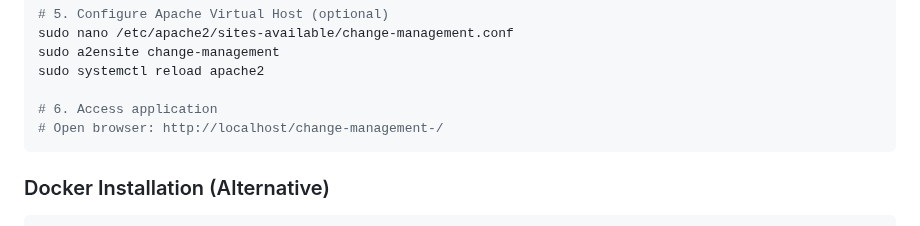
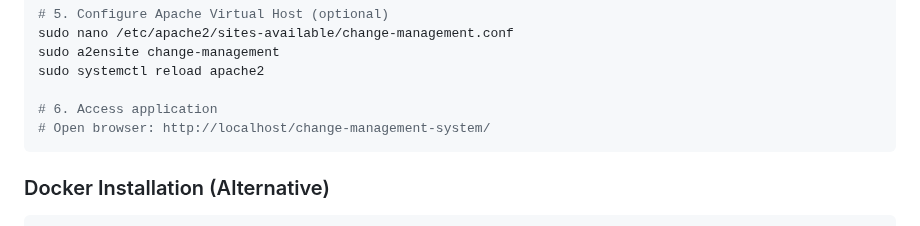
Before and after one commit to MfBally354/Change-Management-System-PHP, a Markdown page: README.md, the part around the change. Drawn GitHub-style.

Commit message:
Auto commit

````diff
--- a/README.md
+++ b/README.md
@@ -165,7 +165,7 @@ sudo a2ensite change-management
 sudo systemctl reload apache2
 
 # 6. Access application
-# Open browser: http://localhost/change-management-/
+# Open browser: http://localhost/change-management-system/
 ```
 
 ### Docker Installation (Alternative)
````
